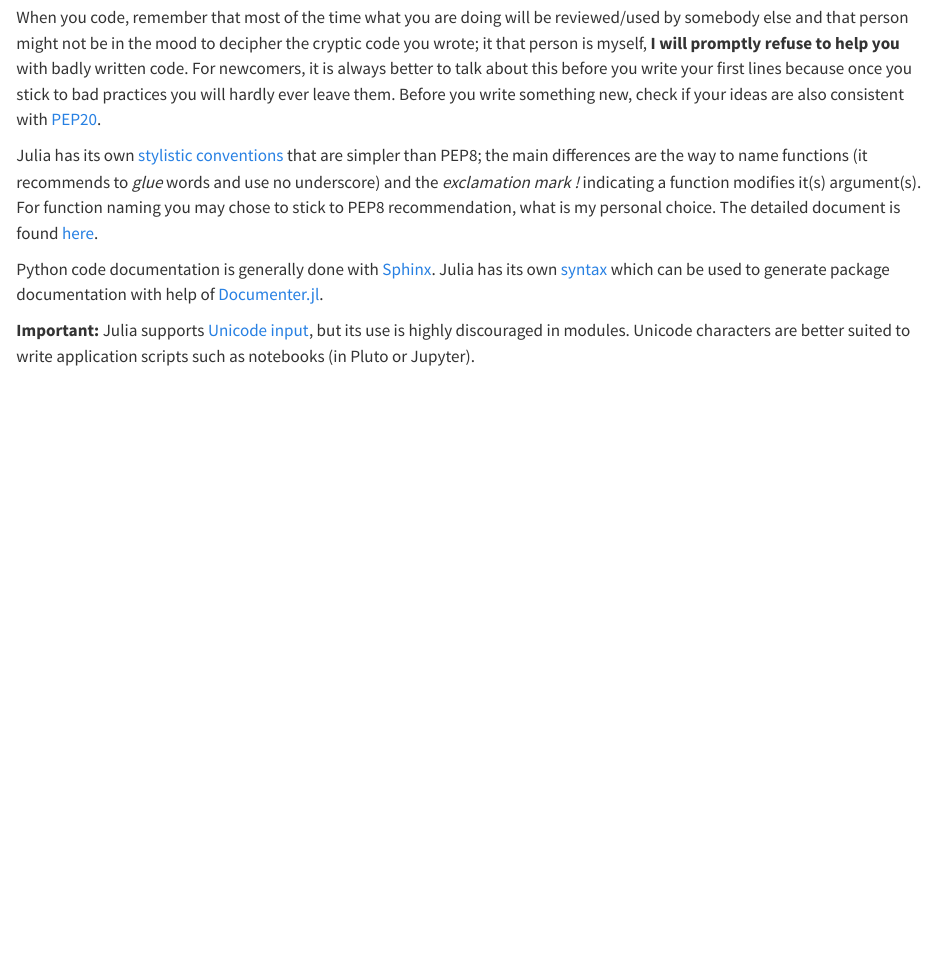
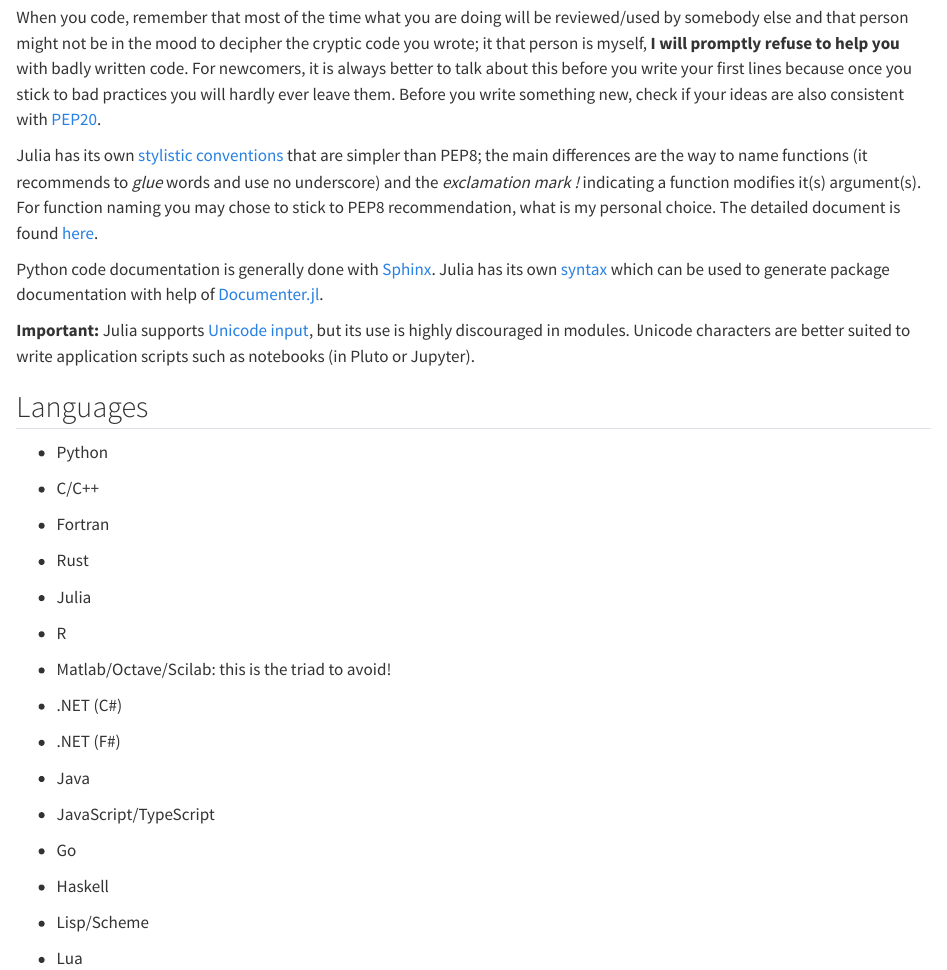
Before and after one commit to wallytutor/kompanion, a Quarto document (notes/computing/coding.qmd): the page in a window 1100 px wide, from 630 px down. Rendered offline with R 4.5, knitr and Pandoc in place of Quarto, with nearby package versions.

Commit message:
Drafting some opinion

```diff
--- a/notes/computing/coding.qmd
+++ b/notes/computing/coding.qmd
@@ -25,3 +25,23 @@ Julia has its own [stylistic conventions](https://docs.julialang.org/en/v1/manua
 Python code documentation is generally done with [Sphinx](https://www.sphinx-doc.org/en/master/). Julia has its own [syntax](https://docs.julialang.org/en/v1/manual/documentation/#Syntax-Guide) which can be used to generate package documentation with help of [Documenter.jl](https://documenter.juliadocs.org/stable/).
 
 **Important:** Julia supports [Unicode input](https://docs.julialang.org/en/v1/manual/unicode-input/), but its use is highly discouraged in modules. Unicode characters are better suited to write application scripts such as notebooks (in Pluto or Jupyter).
+
+## Languages
+
+- Python
+- C/C++
+- Fortran
+- Rust
+
+- Julia
+- R
+- Matlab/Octave/Scilab: this is the triad to avoid!
+
+- .NET (C#)
+- .NET (F#)
+- Java
+- JavaScript/TypeScript
+- Go
+- Haskell
+- Lisp/Scheme
+- Lua
```
